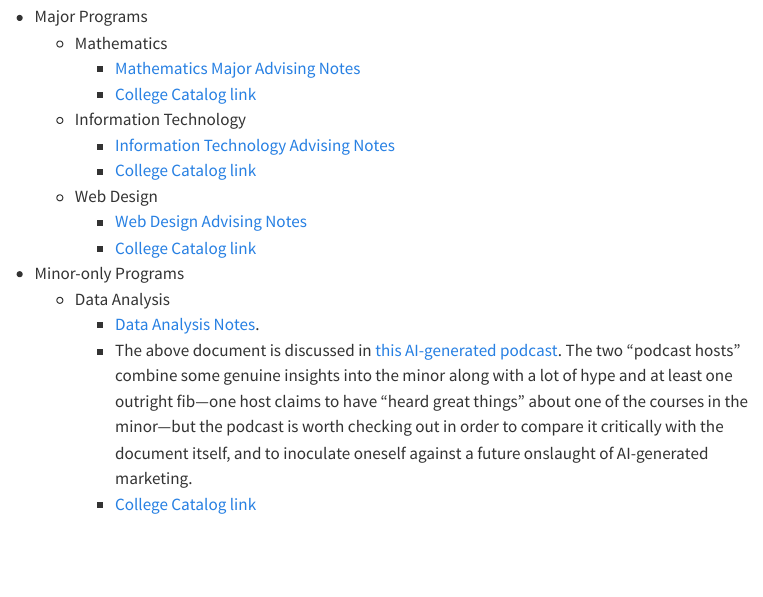
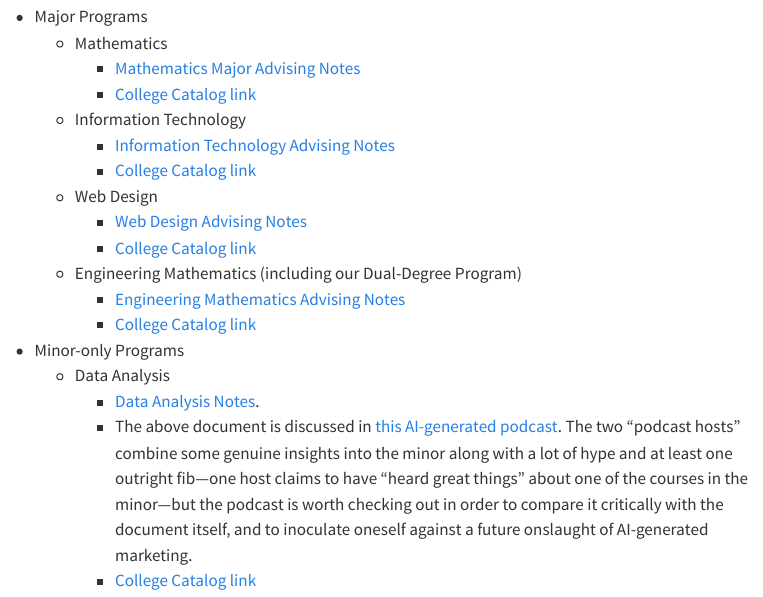
Before and after one commit to homerhanumat/mpcinfo, a Quarto document (index.qmd): the page in a window 1100 px wide, from 170 px down. Rendered offline with R 4.5, knitr and Pandoc in place of Quarto, with nearby package versions; menus at the side of the page are left out.

Commit message:
add engineering

```diff
--- a/index.qmd
+++ b/index.qmd
@@ -16,6 +16,9 @@ This is where we post selected documents for our students.
   * Web Design
     * [Web Design Advising Notes](/documents/Web_Design_Advising.pdf)
     * [College Catalog link](https://catalog.georgetowncollege.edu/computer-science/web-design-major-wdn)
+  * Engineering Mathematics (including our Dual-Degree Program)
+    * [Engineering Mathematics Advising Notes](/documents/Engineering_Mathematics.pdf)
+    *  [College Catalog link](https://catalog.georgetowncollege.edu/mathematics/engineering-mathematics-major-egm)
 
 * Minor-only Programs
   * Data Analysis
```
Also changed, not shown: docs/search.json, documents/Engineering_Mathematics.pdf (added), 4 other files.
